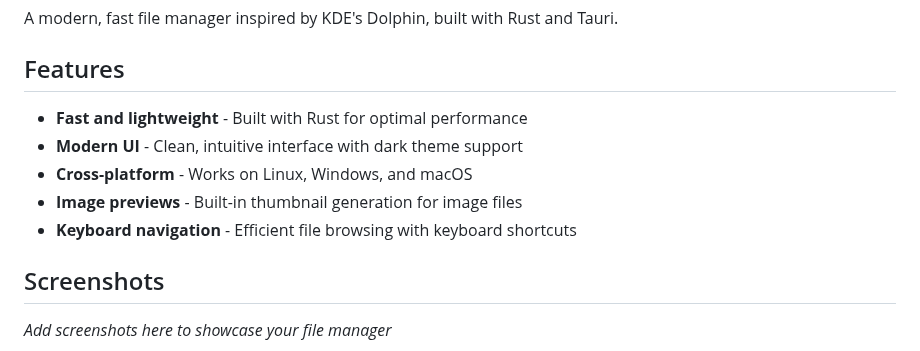
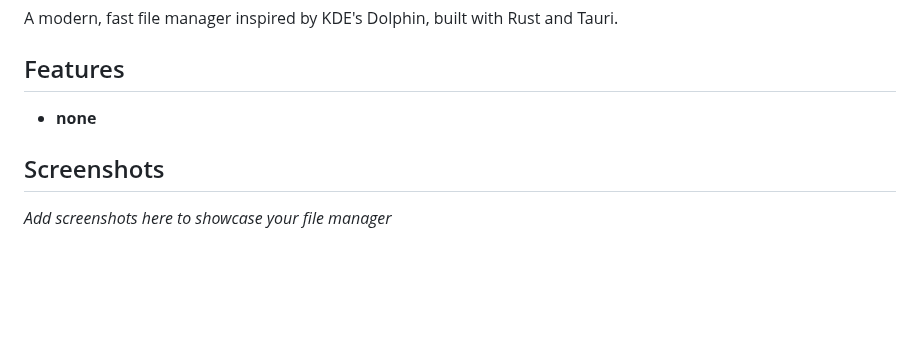
Before and after one commit to Pugsby/orca-fm, a Markdown page: README.md, the part around the change. Rendered like a GitHub page; blank space fills up the shorter version.

```diff
--- a/README.md
+++ b/README.md
@@ -4,11 +4,7 @@ A modern, fast file manager inspired by KDE's Dolphin, built with Rust and Tauri
 
 ## Features
 
-- **Fast and lightweight** - Built with Rust for optimal performance
-- **Modern UI** - Clean, intuitive interface with dark theme support
-- **Cross-platform** - Works on Linux, Windows, and macOS
-- **Image previews** - Built-in thumbnail generation for image files
-- **Keyboard navigation** - Efficient file browsing with keyboard shortcuts
+- **none**
 
 ## Screenshots
 
```
